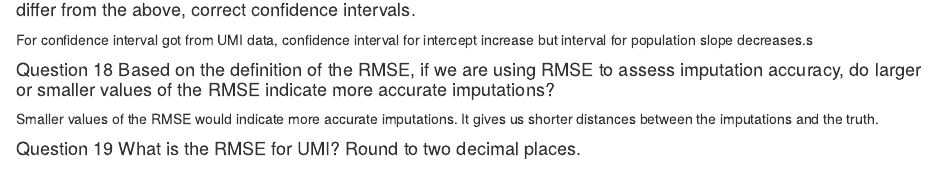
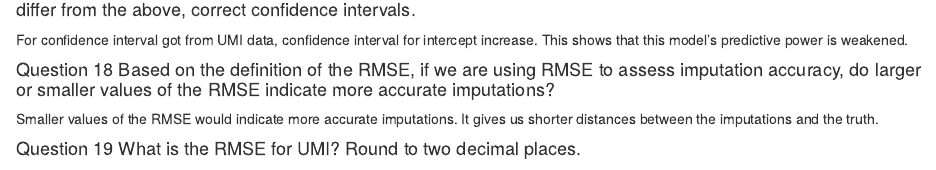
Before and after one commit to alexz949/STA363, an R Markdown document (STA363_lab2.Rmd): the page in a window 1100 px wide, from 2420 px down. Rendered offline with R 4.5, knitr and Pandoc, with nearby package versions; some code elsewhere in the file could not run offline.

Commit message:
Update STA363_lab2.Rmd

```diff
--- a/STA363_lab2.Rmd
+++ b/STA363_lab2.Rmd
@@ -229,8 +229,7 @@ confint(UMI_model, level = .95)
 
 #### Question 17 Discuss how the upper and lower bounds of the confidence intervals you got on the UMI imputed data differ from the above, correct confidence intervals.
 
-For confidence interval got from UMI data, confidence interval for intercept increase but interval for population slope decreases.s
-
+For confidence interval got from UMI data, confidence interval for intercept increase. This shows that this model's predictive power is weakened.
 
 #### Question 18 Based on the definition of the RMSE, if we are using RMSE to assess imputation accuracy, do larger or smaller values of the RMSE indicate more accurate imputations?
 
```
Also changed, not shown: STA363_lab2.Rmd (1 more changed lines).
